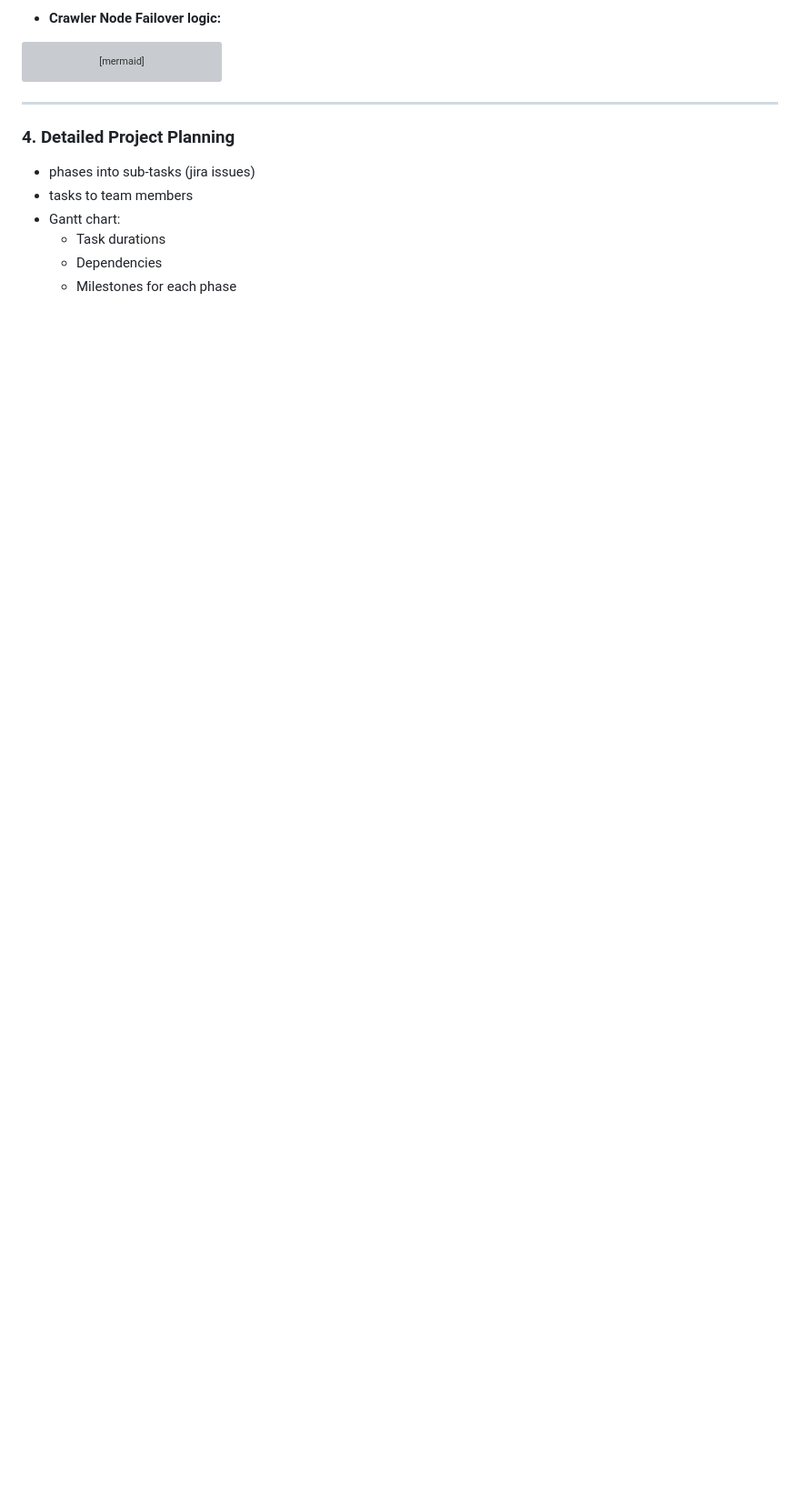
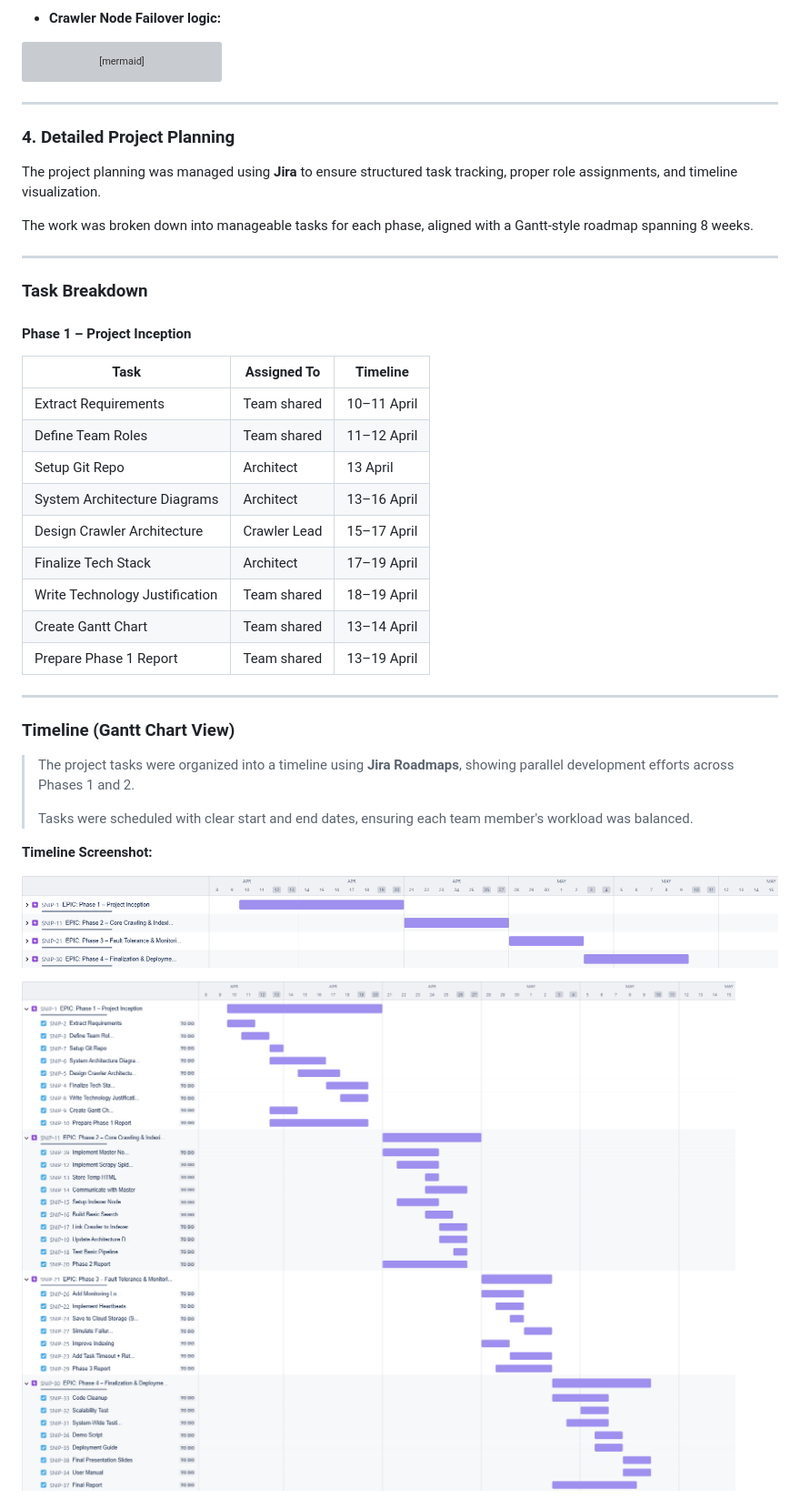
Before and after one commit to Belal0066/distributed-crawler-indexer, a Markdown page: docs/phase_1.md, the part around the change printed below. Shown: that part at 91% size. GitHub-like rendering; pictures changed too: docs/assests/epics.png (added), docs/assests/gantt.png (added); blank space fills up the shorter version; grey boxes are pictures that could not be loaded.

```diff
--- a/docs/phase_1.md
+++ b/docs/phase_1.md
@@ -231,9 +247,39 @@ class Start state
 
 ### 4. Detailed Project Planning
 
-- phases into sub-tasks (jira issues)
-- tasks to team members
-- Gantt chart:
-  - Task durations
-  - Dependencies
-  - Milestones for each phase
+The project planning was managed using **Jira** to ensure structured task tracking, proper role assignments, and timeline visualization.
+
+The work was broken down into manageable tasks for each phase, aligned with a Gantt-style roadmap spanning 8 weeks.
+
+---
+
+### Task Breakdown
+
+#### Phase 1 – Project Inception
+
+| Task                           | Assigned To  | Timeline    |
+| ------------------------------ | ------------ | ----------- |
+| Extract Requirements           | Team shared  | 10–11 April |
+| Define Team Roles              | Team shared  | 11–12 April |
+| Setup Git Repo                 | Architect    | 13 April    |
+| System Architecture Diagrams   | Architect    | 13–16 April |
+| Design Crawler Architecture    | Crawler Lead | 15–17 April |
+| Finalize Tech Stack            | Architect    | 17–19 April |
+| Write Technology Justification | Team shared  | 18–19 April |
+| Create Gantt Chart             | Team shared  | 13–14 April |
+| Prepare Phase 1 Report         | Team shared  | 13–19 April |
+
+---
+
+### Timeline (Gantt Chart View)
+
+> The project tasks were organized into a timeline using **Jira Roadmaps**, showing parallel development efforts across Phases 1 and 2.
+>
+> Tasks were scheduled with clear start and end dates, ensuring each team member's workload was balanced.
+
+**Timeline Screenshot:**
+
+![](./assests/epics.png)
+
+![](./assests/gantt.png)
+
```
Also changed, not shown: other parts of docs/phase_1.md (+100 -76 lines).
